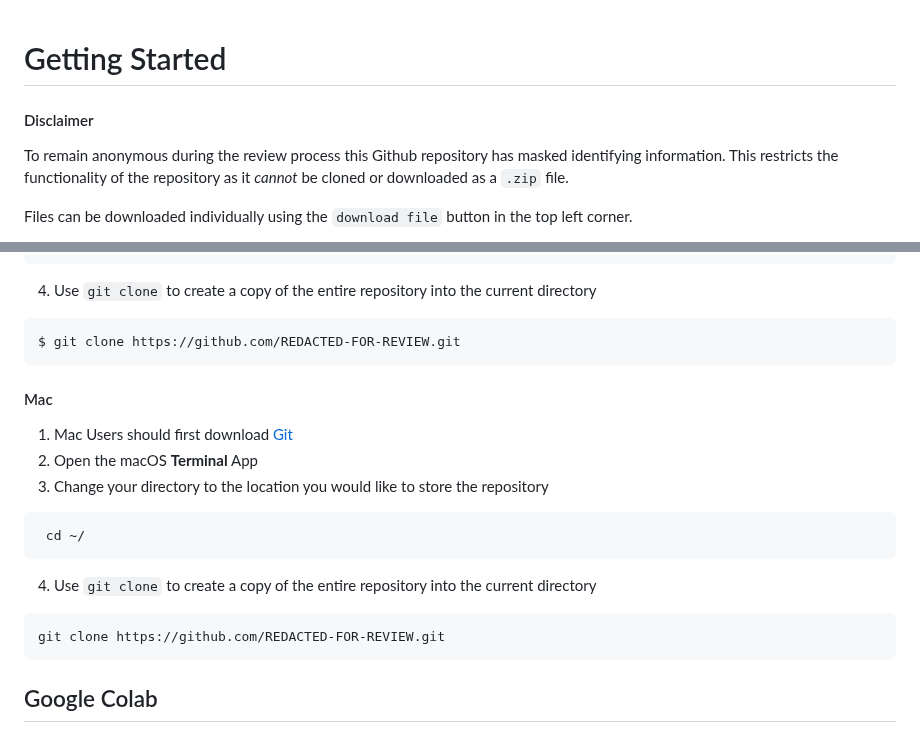
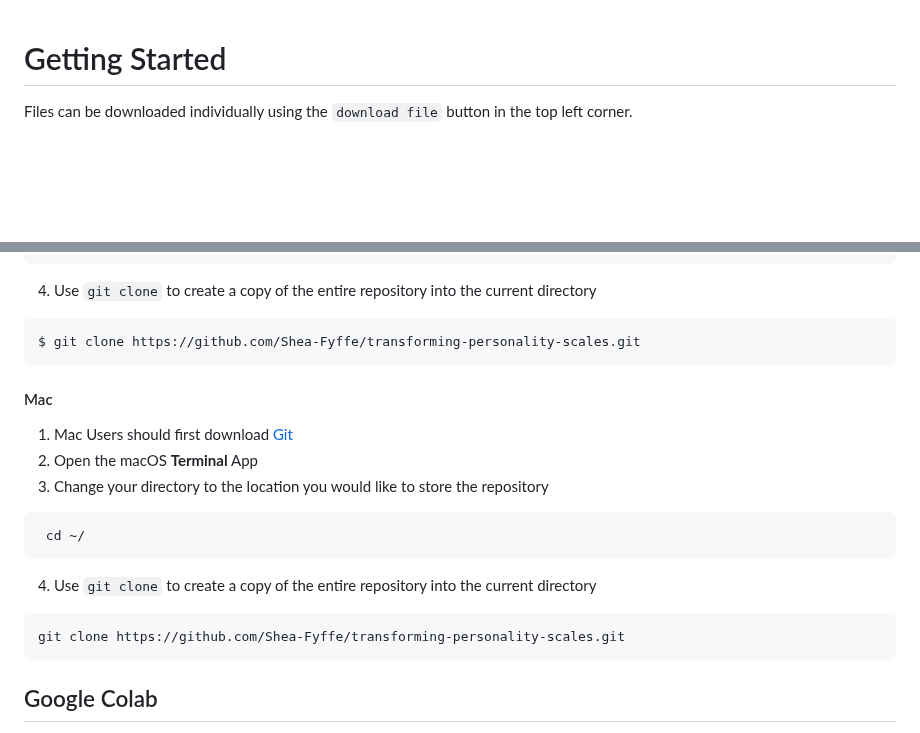
Before and after one commit to Shea-Fyffe/transforming-personality-scales, a Markdown page: README.md, 2 parts joined by grey strips. Drawn GitHub-style; blank space fills up the shorter version.

```diff
--- a/README.md
+++ b/README.md
@@ -1,11 +1,5 @@
 Getting Started
 ================
-
-#### Disclaimer
-
-To remain anonymous during the review process this Github repository has
-masked identifying information. This restricts the functionality of the
-repository as it *cannot* be cloned or downloaded as a `.zip` file.
 
 Files can be downloaded individually using the `download file` button in
 the top left corner.
@@ -59,7 +53,7 @@ command-line using the following commands:
 
 <!-- -->
 
-    $ git clone https://github.com/REDACTED-FOR-REVIEW.git
+    $ git clone https://github.com/Shea-Fyffe/transforming-personality-scales.git
 
 #### Mac
 
@@ -77,7 +71,7 @@ command-line using the following commands:
 
 <!-- -->
 
-    git clone https://github.com/REDACTED-FOR-REVIEW.git
+    git clone https://github.com/Shea-Fyffe/transforming-personality-scales.git
 
 ## Google Colab
 
```
Also changed, not shown: other parts of README.md (+5 -5 lines).
